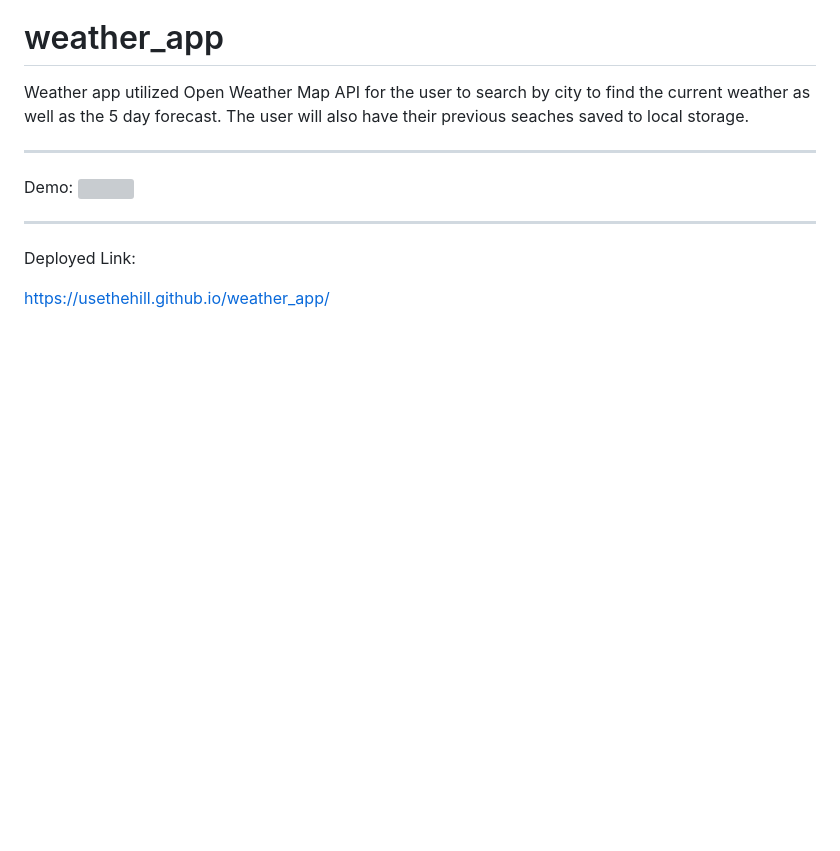
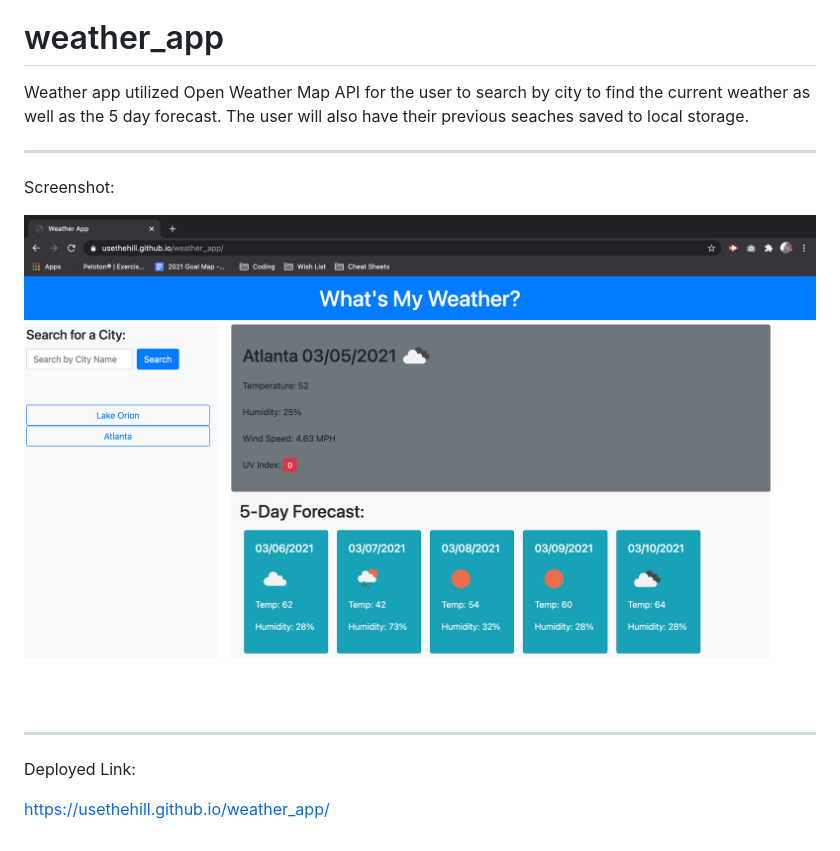
Before and after one commit to UseTheHill/weather_app, a Markdown page: README.md, the part around the change. Drawn GitHub-style; pictures changed too: assets/weather_screenshot.png (added); blank space fills up the shorter version; grey boxes are pictures that could not be loaded.

Commit message:
edited readme with a simple break after the word screenshot

```diff
--- a/README.md
+++ b/README.md
@@ -2,8 +2,9 @@
 Weather app utilized Open Weather Map API for the user to search by city to find the current weather as well as the 5 day forecast.  The user will also have their previous seaches saved to local storage.
 
 ---
-Demo:
-![ ](assets/demo_weather.gif)
+Screenshot:
+
+![ ](assets/weather_screenshot.png)
 
 ---
 Deployed Link:
```
Also changed, not shown: 1 other file.
